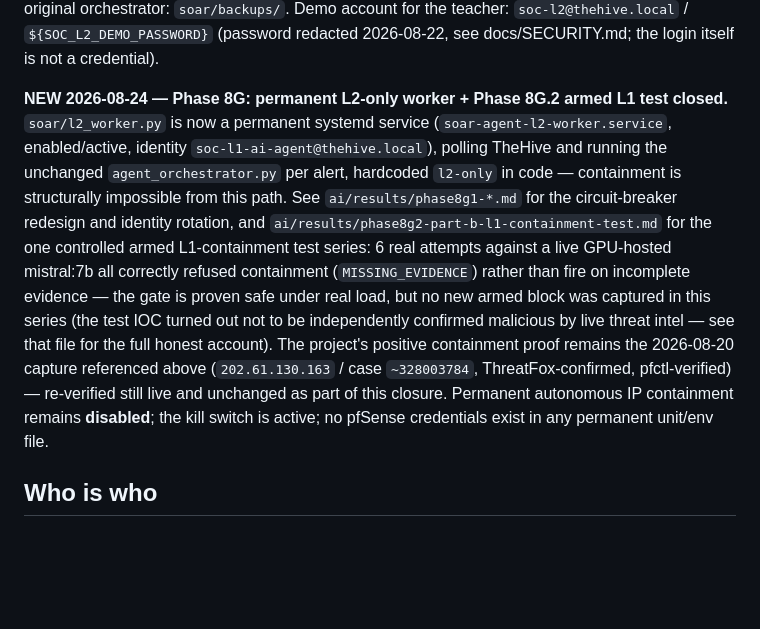
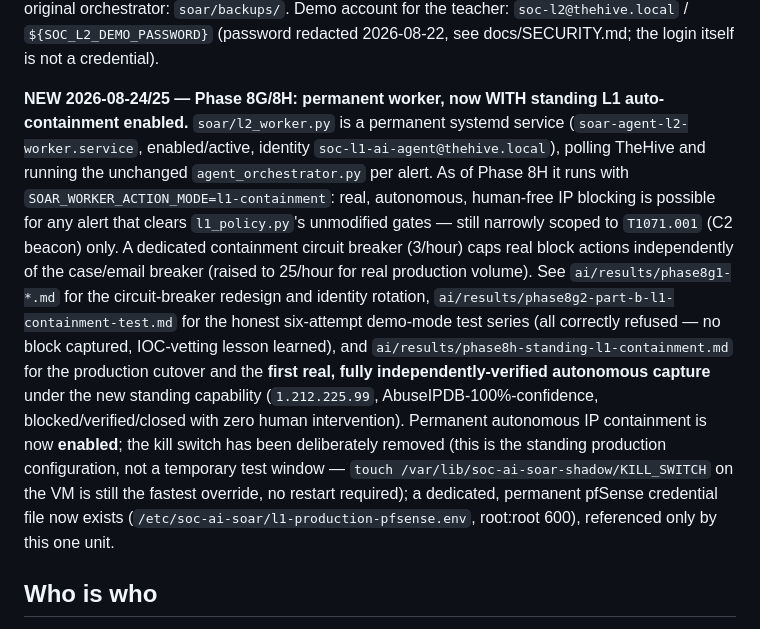
Before and after one commit to AymanDjioui/soc-ai-soar-internship, a Markdown page: PROJECT-STATE.md, the part around the change. Drawn GitHub-style; blank space fills up the shorter version.

```diff
--- a/PROJECT-STATE.md
+++ b/PROJECT-STATE.md
@@ -28,25 +28,30 @@ UNTOUCHED. Local backup of the original orchestrator: `soar/backups/`. Demo acco
 the teacher: `soc-l2@thehive.local` / `${SOC_L2_DEMO_PASSWORD}` (password redacted
 2026-08-22, see docs/SECURITY.md; the login itself is not a credential).
 
-**NEW 2026-08-24 — Phase 8G: permanent L2-only worker + Phase 8G.2 armed L1 test
-closed.** `soar/l2_worker.py` is now a permanent systemd service
+**NEW 2026-08-24/25 — Phase 8G/8H: permanent worker, now WITH standing L1
+auto-containment enabled.** `soar/l2_worker.py` is a permanent systemd service
 (`soar-agent-l2-worker.service`, enabled/active, identity
 `soc-l1-ai-agent@thehive.local`), polling TheHive and running the unchanged
-`agent_orchestrator.py` per alert, hardcoded `l2-only` in code — containment is
-structurally impossible from this path. See `ai/results/phase8g1-*.md` for the
-circuit-breaker redesign and identity rotation, and
-`ai/results/phase8g2-part-b-l1-containment-test.md` for the one controlled armed
-L1-containment test series: 6 real attempts against a live GPU-hosted mistral:7b
-all correctly refused containment (`MISSING_EVIDENCE`) rather than fire on
-incomplete evidence — the gate is proven safe under real load, but no new armed
-block was captured in this series (the test IOC turned out not to be
-independently confirmed malicious by live threat intel — see that file for the
-full honest account). The project's positive containment proof remains the
-2026-08-20 capture referenced above (`202.61.130.163` / case `~328003784`,
-ThreatFox-confirmed, pfctl-verified) — re-verified still live and unchanged as
-part of this closure. Permanent autonomous IP containment remains **disabled**;
-the kill switch is active; no pfSense credentials exist in any permanent
-unit/env file.
+`agent_orchestrator.py` per alert. As of Phase 8H it runs with
+`SOAR_WORKER_ACTION_MODE=l1-containment`: real, autonomous, human-free IP
+blocking is possible for any alert that clears `l1_policy.py`'s unmodified
+gates — still narrowly scoped to `T1071.001` (C2 beacon) only. A dedicated
+containment circuit breaker (3/hour) caps real block actions independently of
+the case/email breaker (raised to 25/hour for real production volume). See
+`ai/results/phase8g1-*.md` for the circuit-breaker redesign and identity
+rotation, `ai/results/phase8g2-part-b-l1-containment-test.md` for the honest
+six-attempt demo-mode test series (all correctly refused — no block captured,
+IOC-vetting lesson learned), and `ai/results/phase8h-standing-l1-containment.md`
+for the production cutover and the **first real, fully independently-verified
+autonomous capture** under the new standing capability (`1.212.225.99`,
+AbuseIPDB-100%-confidence, blocked/verified/closed with zero human
+intervention). Permanent autonomous IP containment is now **enabled**; the
+kill switch has been deliberately removed (this is the standing production
+configuration, not a temporary test window — `touch
+/var/lib/soc-ai-soar-shadow/KILL_SWITCH` on the VM is still the fastest
+override, no restart required); a dedicated, permanent pfSense credential file
+now exists (`/etc/soc-ai-soar/l1-production-pfsense.env`, root:root 600),
+referenced only by this one unit.
 
 ## Who is who
 
```
Also changed, not shown: ai/results/phase8h-standing-l1-containment.md (added, +147 -0 lines).
